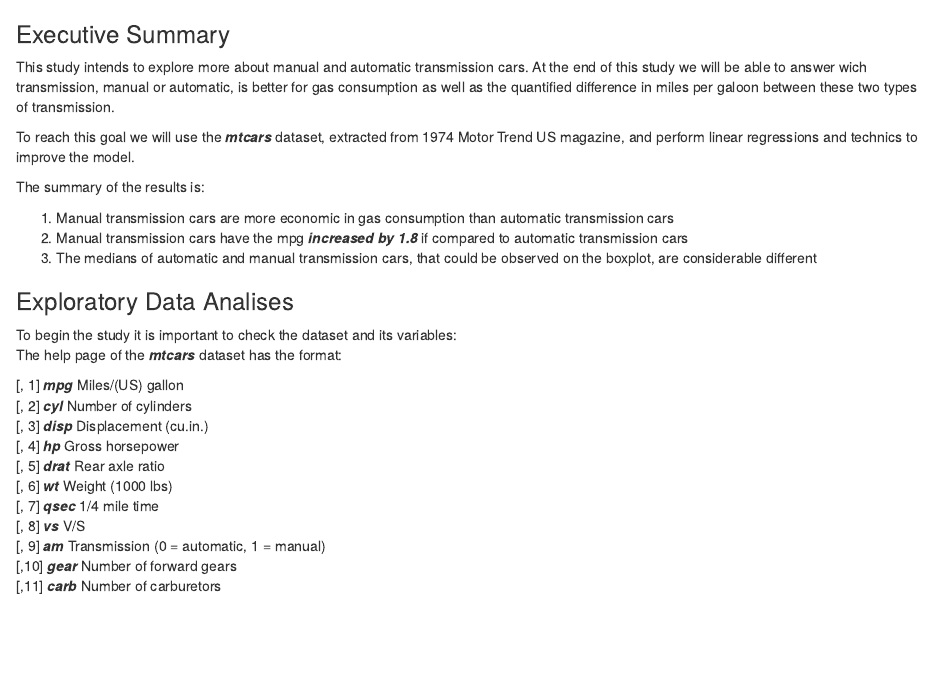
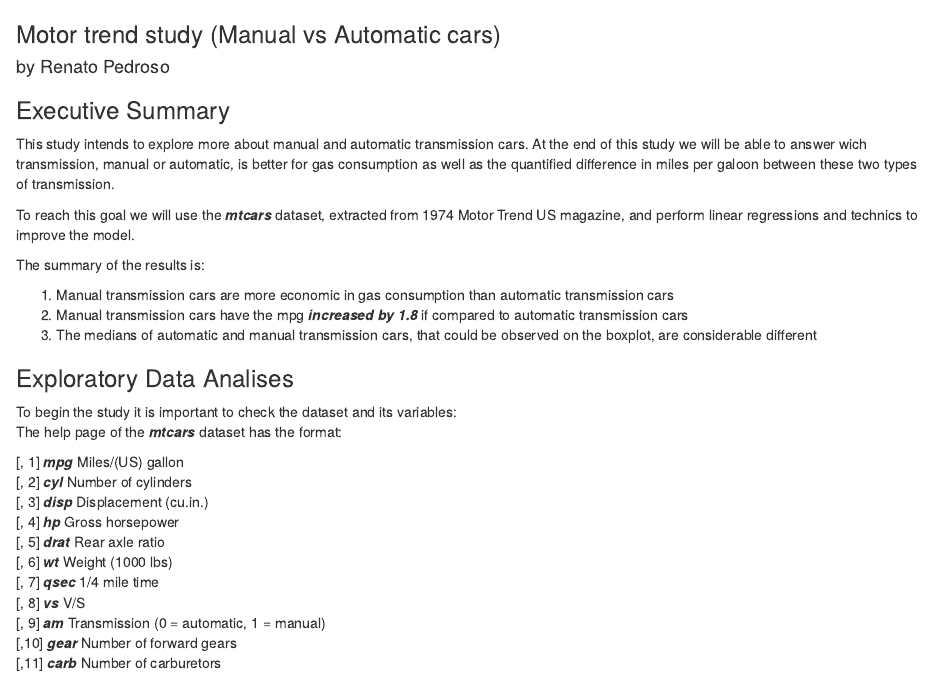
Before and after one commit to skineer/motor_trend, an R Markdown document (Motor_Trend.Rmd): the page in a window 1100 px wide, from its top. The pictures show the output file Motor_Trend.html that the author committed with the source, opened offline.

Commit message:
final commit pdf

```diff
--- a/Motor_Trend.Rmd
+++ b/Motor_Trend.Rmd
@@ -1,6 +1,8 @@
 ---
 output: html_document
 ---
+### Motor trend study (Manual vs Automatic cars)
+#### by Renato Pedroso
 
 ### Executive Summary
 This study intends to explore more about manual and automatic transmission cars. At the end of this study we will be able to answer wich transmission, manual or automatic, is better for gas consumption as well as the quantified difference in miles per galoon between these two types of transmission.
```
Also changed, not shown: Motor_Trend.html, Motor_Trend.pdf.
